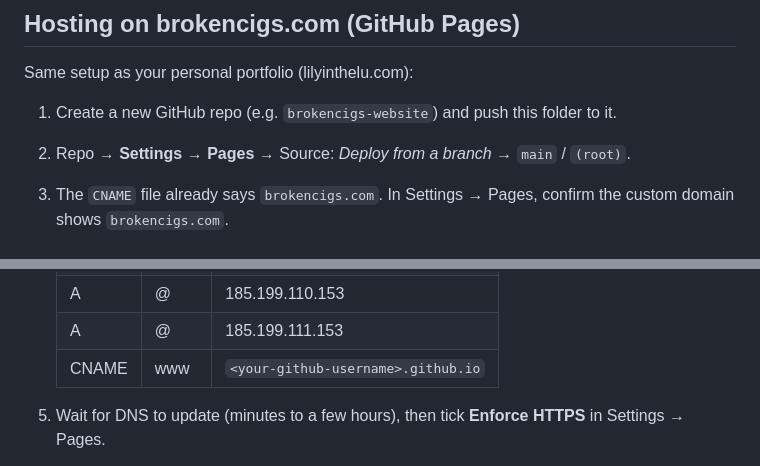
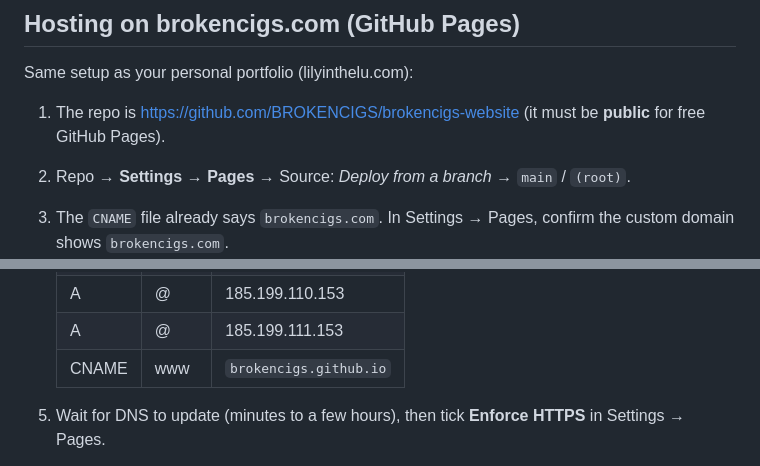
Before and after one commit to BROKENCIGS/brokencigs-website, a Markdown page: README.md, 2 parts joined by grey strips. GitHub-like rendering.

Commit message:
README: record repo and www DNS target
Co-Authored-By: Claude Opus 5.5 <noreply@anthropic.com>

```diff
--- a/README.md
+++ b/README.md
@@ -249,7 +249,7 @@ Edit the `:root { ... }` block at the top of `assets/site.css`. Fonts come from
 
 Same setup as your personal portfolio (lilyinthelu.com):
 
-1. Create a new GitHub repo (e.g. `brokencigs-website`) and push this folder to it.
+1. The repo is https://github.com/BROKENCIGS/brokencigs-website (it must be **public** for free GitHub Pages).
 2. Repo → **Settings → Pages** → Source: *Deploy from a branch* → `main` / `(root)`.
 3. The `CNAME` file already says `brokencigs.com`. In Settings → Pages, confirm the custom domain shows `brokencigs.com`.
 4. At your domain registrar, replace the Adobe Portfolio DNS records with:
@@ -260,7 +260,7 @@ Same setup as your personal portfolio (lilyinthelu.com):
    | A | @ | 185.199.109.153 |
    | A | @ | 185.199.110.153 |
    | A | @ | 185.199.111.153 |
-   | CNAME | www | `<your-github-username>.github.io` |
+   | CNAME | www | `brokencigs.github.io` |
 
 5. Wait for DNS to update (minutes to a few hours), then tick **Enforce HTTPS** in Settings → Pages.
 6. Remove the custom domain from Adobe Portfolio so the two don't fight over it.
```
